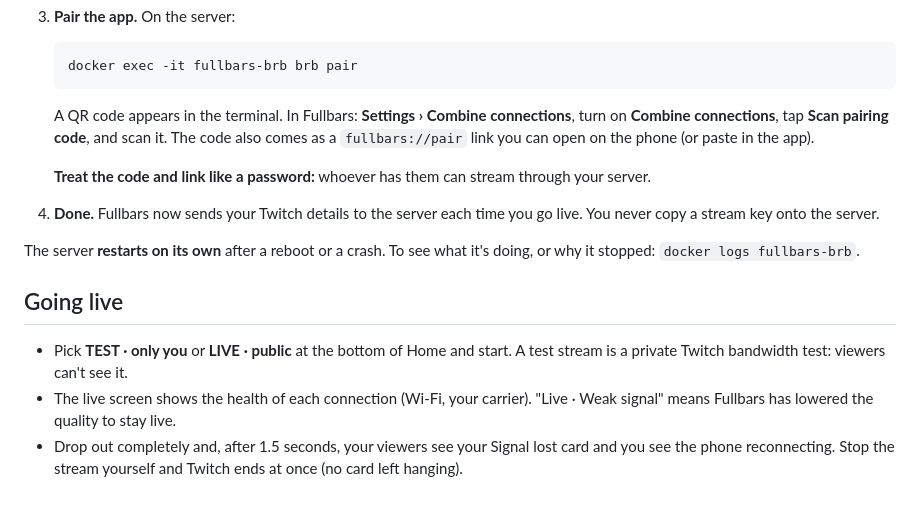
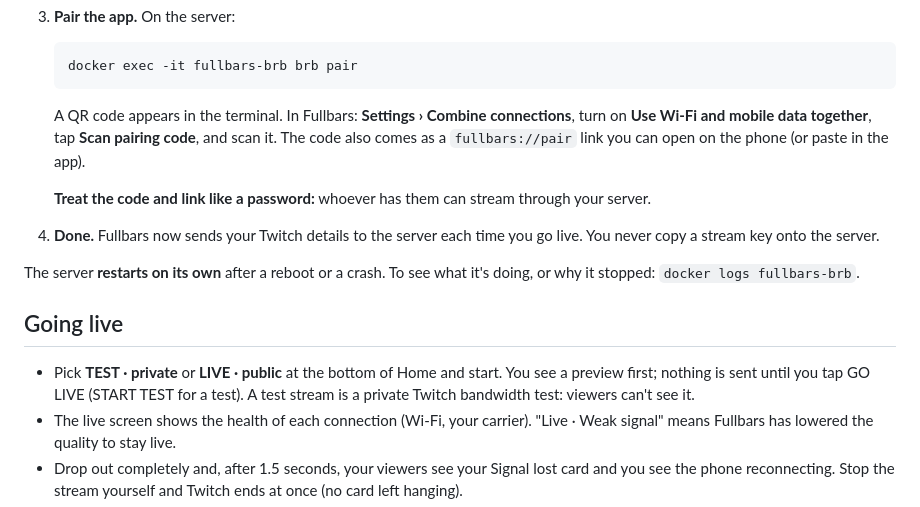
Before and after one commit to AnnabelleChimpton/fullbars, a Markdown page: docs/guides/BRB-SERVER.md, the part around the change. GitHub-like rendering.

````diff
--- a/docs/guides/BRB-SERVER.md
+++ b/docs/guides/BRB-SERVER.md
@@ -63,7 +63,7 @@ have Docker yet, install it with your provider's Docker image or
    ```
 
    A QR code appears in the terminal. In Fullbars: **Settings › Combine connections**, turn on
-   **Combine connections**, tap **Scan pairing code**, and scan it. The code also comes as a `fullbars://pair` link
+   **Use Wi‑Fi and mobile data together**, tap **Scan pairing code**, and scan it. The code also comes as a `fullbars://pair` link
    you can open on the phone (or paste in the app).
 
    **Treat the code and link like a password:** whoever has them can stream through your server.
@@ -76,8 +76,9 @@ The server **restarts on its own** after a reboot or a crash. To see what it's d
 
 ## Going live
 
-- Pick **TEST · only you** or **LIVE · public** at the bottom of Home and start. A test stream is a private Twitch
-  bandwidth test: viewers can't see it.
+- Pick **TEST · private** or **LIVE · public** at the bottom of Home and start. You see a preview first; nothing is
+  sent until you tap GO LIVE (START TEST for a test). A test stream is a private Twitch bandwidth test: viewers can't
+  see it.
 - The live screen shows the health of each connection (Wi‑Fi, your carrier). "Live · Weak signal" means Fullbars has
   lowered the quality to stay live.
 - Drop out completely and, after 1.5 seconds, your viewers see your Signal lost card and you see the phone
````
Also changed, not shown: README.md (+26 -19 lines), docs/screenshots/0.7/live-captions.jpg (added), docs/screenshots/0.7/settings-cards.jpg (added), docs/screenshots/0.7/settings-microphone.jpg (added), 1 other file.
